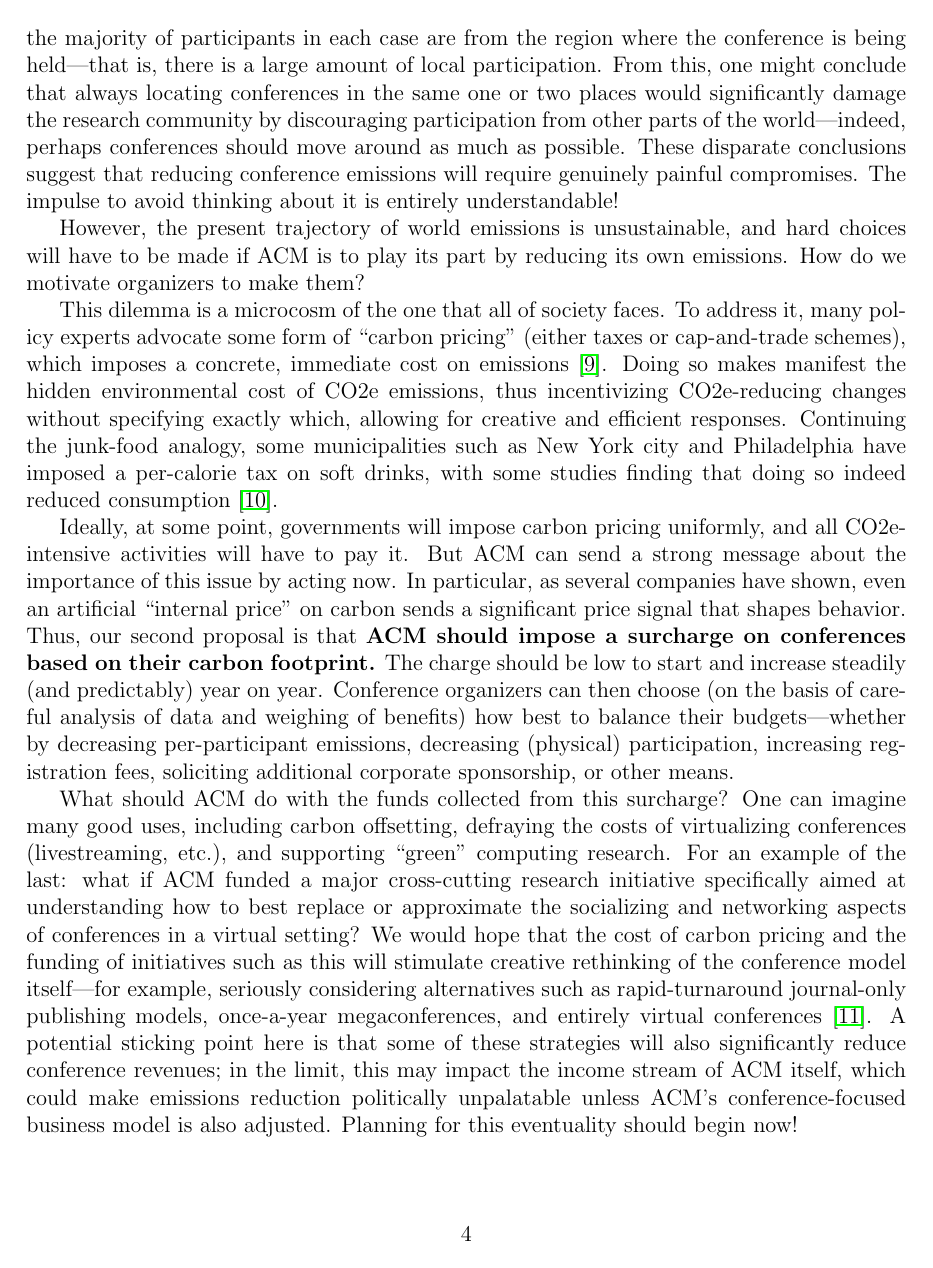
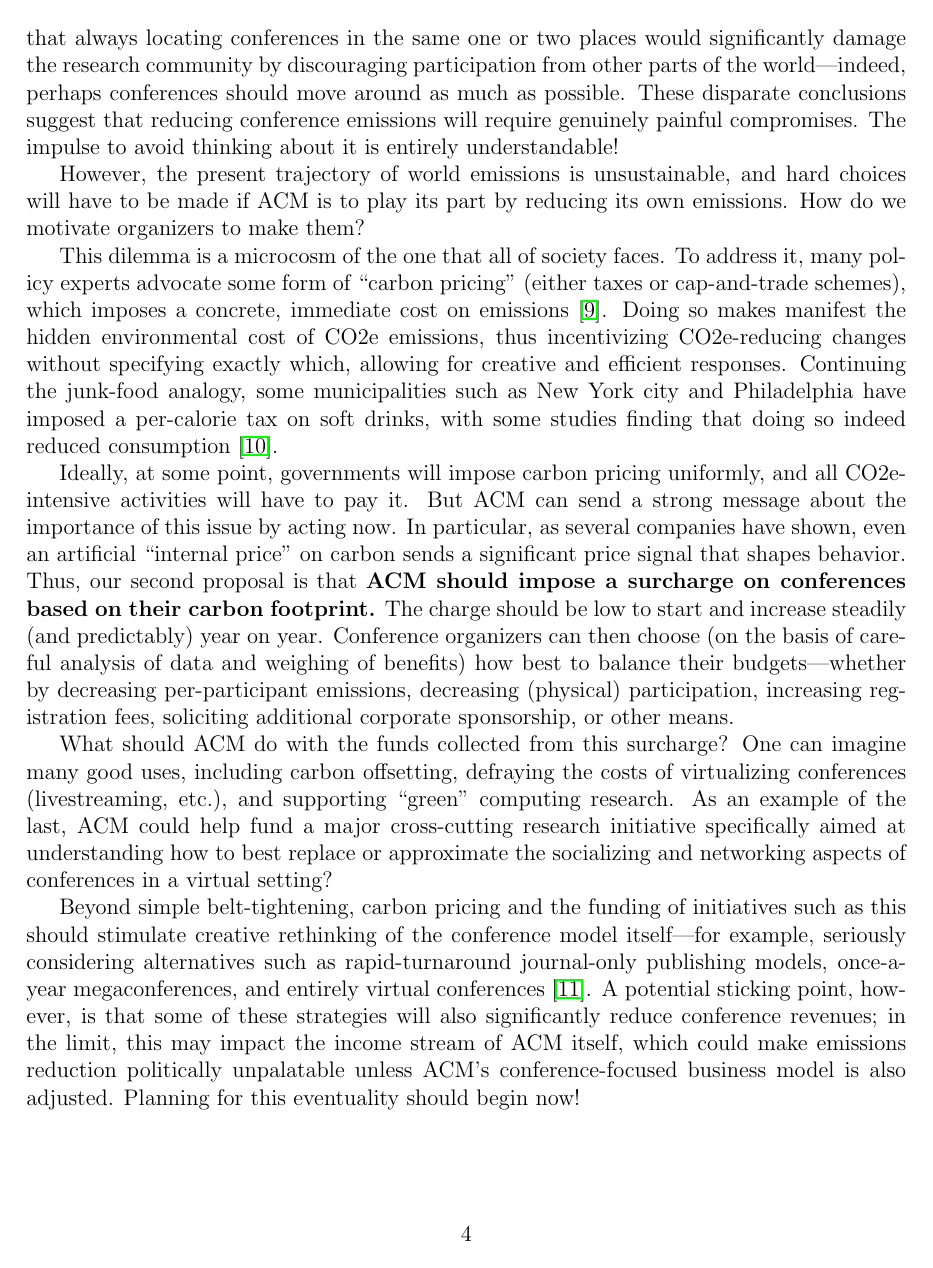
Before and after one commit to bcpierce00/acm-climate, a LaTeX document (main.tex): page 4 of 10. Compiled offline with pdfLaTeX.

Commit message:
Polishing

```diff
--- a/main.tex
+++ b/main.tex
@@ -293,19 +297,20 @@ sponsorship, or other means.  \iflater\mwh{Problem: We showed just above
   choices won't necessarily be bad, but could be really great?}\fi
 
 What should ACM do with the funds collected from this surcharge?  One can
-imagine many good uses, including carbon offsetting,
-defraying the costs of virtualizing conferences (livestreaming, etc.),
-and supporting ``green''
-computing research. For an example of the last: what if ACM funded a major cross-cutting
-research initiative specifically aimed at understanding how to best replace
-or approximate the socializing and networking aspects of conferences in a
-virtual setting? We would hope that the cost of carbon pricing and the funding of
-initiatives such as this will stimulate creative rethinking of the conference model
+imagine many good uses, including carbon offsetting, defraying the costs of
+virtualizing conferences (livestreaming, etc.), and supporting ``green''
+computing research. As an example of the last, ACM could help fund a major
+cross-cutting research initiative specifically aimed at understanding how to
+best replace or approximate the socializing and networking aspects of
+conferences in a virtual setting?
+
+Beyond simple belt-tightening, carbon pricing and the funding of initiatives
+such as this should stimulate creative rethinking of the conference model
 itself---for example, seriously considering alternatives such as
 rapid-turnaround journal-only publishing models, once-a-year
 megaconferences, and entirely virtual conferences~\cite{NCN}.
 %
-A potential sticking point here is that some of these strategies will also
+A potential sticking point, however, is that some of these strategies will also
 significantly reduce conference revenues; in the limit, this may impact the
 income stream of ACM itself, which could make emissions reduction
 politically unpalatable unless ACM's conference-focused business model is
```
Also changed, not shown: main.tex (32 more changed lines).
